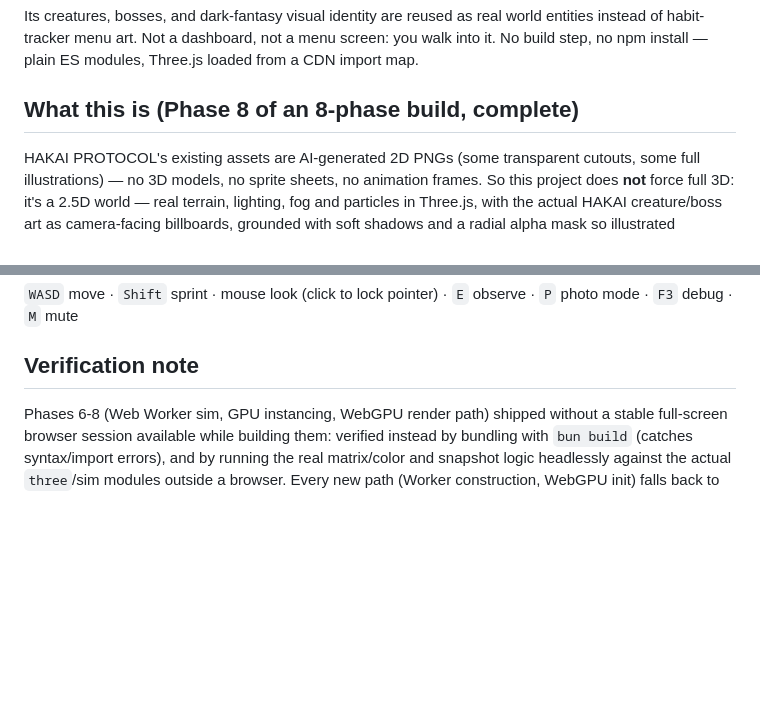
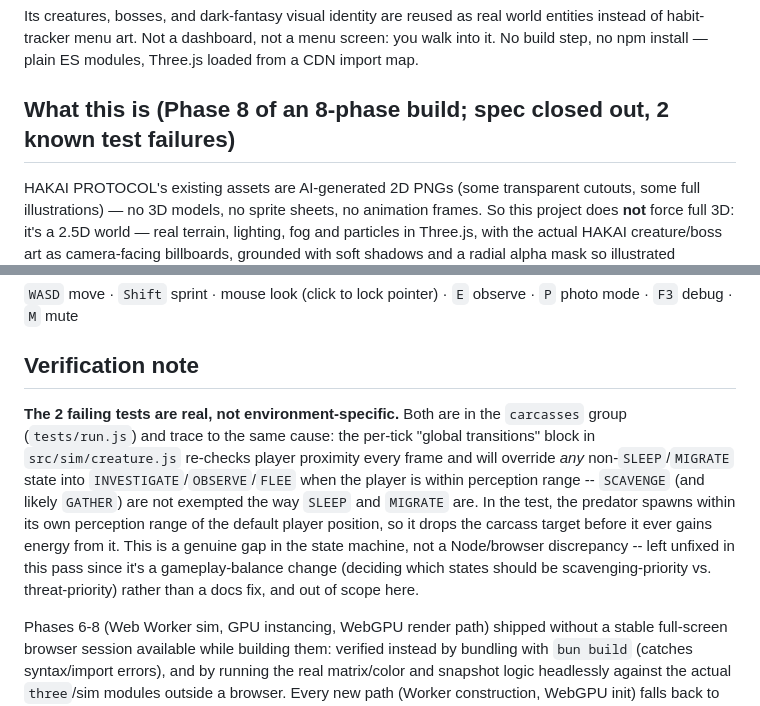
Before and after one commit to Jeevan-0508/hakai_world, a Markdown page: README.md, 2 parts joined by grey strips. Rendered like a GitHub page; blank space fills up the shorter version.

Commit message:
docs: precisely describe the 2 known test failures instead of calling the build fully complete

```diff
--- a/README.md
+++ b/README.md
@@ -17,7 +17,7 @@ Its creatures, bosses, and dark-fantasy visual identity are reused as real world
 instead of habit-tracker menu art. Not a dashboard, not a menu screen: you walk into it.
 No build step, no npm install — plain ES modules, Three.js loaded from a CDN import map.
 
-## What this is (Phase 8 of an 8-phase build, complete)
+## What this is (Phase 8 of an 8-phase build; spec closed out, 2 known test failures)
 
 HAKAI PROTOCOL's existing assets are AI-generated 2D PNGs (some transparent cutouts, some
 full illustrations) — no 3D models, no sprite sheets, no animation frames. So this project
@@ -163,6 +163,17 @@ Web Audio synthesis"]
 
 ## Verification note
 
+**The 2 failing tests are real, not environment-specific.** Both are in the `carcasses`
+group (`tests/run.js`) and trace to the same cause: the per-tick "global transitions" block
+in `src/sim/creature.js` re-checks player proximity every frame and will override *any*
+non-`SLEEP`/`MIGRATE` state into `INVESTIGATE`/`OBSERVE`/`FLEE` when the player is within
+perception range -- `SCAVENGE` (and likely `GATHER`) are not exempted the way `SLEEP` and
+`MIGRATE` are. In the test, the predator spawns within its own perception range of the
+default player position, so it drops the carcass target before it ever gains energy from
+it. This is a genuine gap in the state machine, not a Node/browser discrepancy -- left
+unfixed in this pass since it's a gameplay-balance change (deciding which states should be
+scavenging-priority vs. threat-priority) rather than a docs fix, and out of scope here.
+
 Phases 6-8 (Web Worker sim, GPU instancing, WebGPU render path) shipped without a stable
 full-screen browser session available while building them: verified instead by bundling
 with `bun build` (catches syntax/import errors), and by running the real matrix/color and
```
